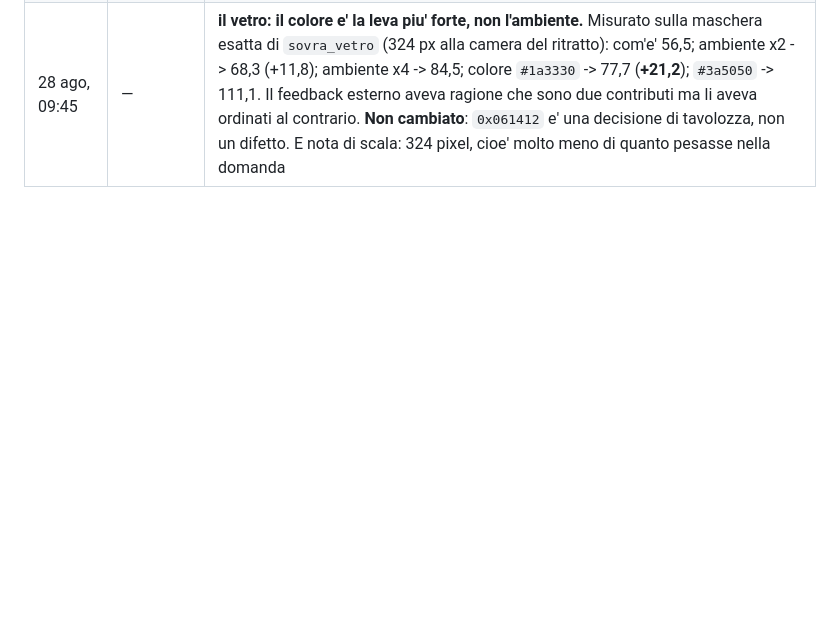
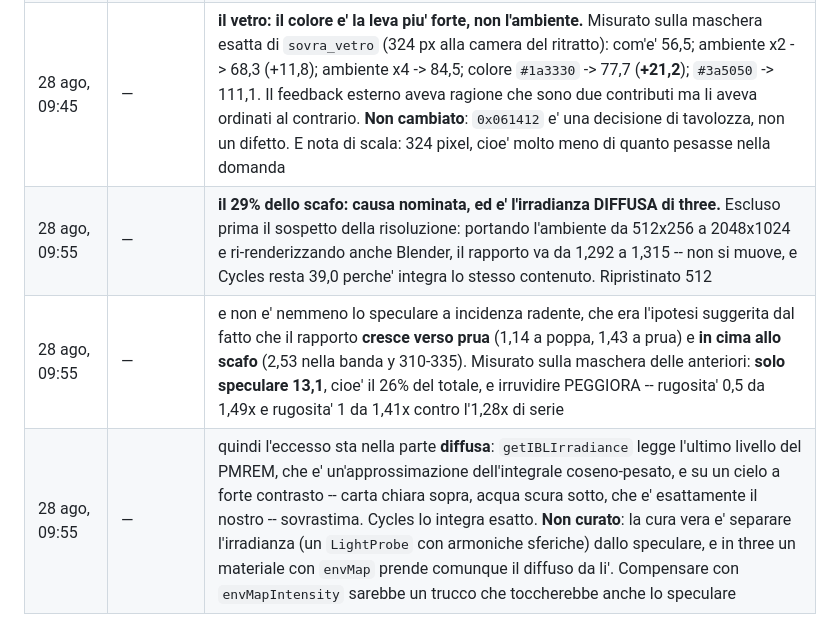
Before and after one commit to Villani85/nautica, a Markdown page: docs/15-PASS-PBR.md, the part around the change. Rendered like a GitHub page; blank space fills up the shorter version.

Commit message:
Il 29% dello scafo e l irradianza diffusa di three, non lo speculare ne la risoluzione
SINTOMO. Con camera, cielo, curva tonale e luci allineati fra sito e Blender,
la sovrastruttura combacia entro dieci livelli e lo scafo e' 1,29 volte piu'
chiaro. Causa ignota, con quattro sospetti gia' esclusi.

SOSPETTO 5, ESCLUSO: la risoluzione dell'ambiente. Portato da 512x256 a
2048x1024, riesportato, e ri-renderizzato anche Blender con lo stesso file: il
rapporto va da 1,292 a 1,315. Non si muove -- e Cycles resta 39,0 esatto,
perche' integra lo stesso contenuto a qualunque risoluzione. Verificato che i
quattro file fossero davvero diversi prima di crederci. Ripristinato 512x256.

SOSPETTO 6, ESCLUSO: lo speculare a incidenza radente. Ci portava un indizio
buono -- il rapporto CRESCE verso prua (1,14 a poppa, 1,26, 1,33, 1,43) e in
cima allo scafo (2,53 nella banda y 310-335, 1,61 in quella sotto), cioe' dove
la superficie e' piu' radente. Misurato pero' sulla maschera delle sole facce
anteriori:

  come sta (rugosita 0,13)   50,0   1,28x
  rugosita 0,5               58,0   1,49x
  rugosita 1                 55,1   1,41x
  SOLO speculare (colore 0)  13,1   0,34x
  senza ambiente              1,8   0,05x

Lo speculare e' il 26% del totale, e irruvidire PEGGIORA invece di migliorare.
Se l'eccesso fosse li', la rugosita' 1 lo avrebbe spento.

CAUSA. L'eccesso sta nella parte DIFFUSA. `getIBLIrradiance` legge l'ultimo
livello del PMREM, che e' un'approssimazione dell'integrale coseno-pesato: su
un ambiente a forte contrasto -- carta chiara sopra la linea, acqua scura
sotto, che e' esattamente il nostro cielo per decisione scritta -- sovrastima.
Cycles quell'integrale lo fa esatto.

NON CURATO, e la ragione. La cura corretta e' separare l'irradianza dallo
speculare -- un `LightProbe` con armoniche sferiche per il diffuso, l'envMap
solo per il riflesso -- ma in three un materiale con `envMap` prende comunque
il diffuso da li'. Compensare con `envMapIntensity` sarebbe un trucco che
toccherebbe anche lo speculare, che invece e' gia' giusto. E' una decisione di
architettura della scena, non una riga.

VERIFICA: build ok, suite completa verde.

Co-Authored-By: Claude Opus 5 (1M context) <noreply@anthropic.com>
Claude-Session: https://claude.ai/code/session_01Pt57ugFQzQaeBRGjR96Hmh

```diff
--- a/docs/15-PASS-PBR.md
+++ b/docs/15-PASS-PBR.md
@@ -820,3 +820,6 @@ giusta. Metterle prima vorrebbe dire sporcare un materiale sbagliato.
 | 28 ago, 13:40 | — | **la regola, che mi e' costata tre conclusioni sbagliate di fila**: una maschera ottenuta dipingendo un materiale di emissivo da i pixel che sono suoi, comprese le facce POSTERIORI. Su un guscio aperto quelle non sono la superficie che si sta confrontando. Verificare la maschera non basta: bisogna verificare che contenga la SUPERFICIE giusta |
 | 28 ago, 13:40 | — | e il 29% resta aperto, con quattro sospetti esclusi per misura (buccia, `interno`, parametri del materiale, `side`). Quello rimasto: l'irradianza prefiltrata di three -- PMREM su un equirettangolare di 512x256 -- contro il campionamento diretto di Cycles. A rugosita' 1 il rapporto resta alto, quindi sembra la parte DIFFUSA e non lo speculare |
 | 28 ago, 09:45 | — | **il vetro: il colore e' la leva piu' forte, non l'ambiente.** Misurato sulla maschera esatta di `sovra_vetro` (324 px alla camera del ritratto): com'e' 56,5; ambiente x2 -> 68,3 (+11,8); ambiente x4 -> 84,5; colore `#1a3330` -> 77,7 (**+21,2**); `#3a5050` -> 111,1. Il feedback esterno aveva ragione che sono due contributi ma li aveva ordinati al contrario. **Non cambiato**: `0x061412` e' una decisione di tavolozza, non un difetto. E nota di scala: 324 pixel, cioe' molto meno di quanto pesasse nella domanda |
+| 28 ago, 09:55 | — | **il 29% dello scafo: causa nominata, ed e' l'irradianza DIFFUSA di three.** Escluso prima il sospetto della risoluzione: portando l'ambiente da 512x256 a 2048x1024 e ri-renderizzando anche Blender, il rapporto va da 1,292 a 1,315 -- non si muove, e Cycles resta 39,0 perche' integra lo stesso contenuto. Ripristinato 512 |
+| 28 ago, 09:55 | — | e non e' nemmeno lo speculare a incidenza radente, che era l'ipotesi suggerita dal fatto che il rapporto **cresce verso prua** (1,14 a poppa, 1,43 a prua) e **in cima allo scafo** (2,53 nella banda y 310-335). Misurato sulla maschera delle anteriori: **solo speculare 13,1**, cioe' il 26% del totale, e irruvidire PEGGIORA -- rugosita' 0,5 da 1,49x e rugosita' 1 da 1,41x contro l'1,28x di serie |
+| 28 ago, 09:55 | — | quindi l'eccesso sta nella parte **diffusa**: `getIBLIrradiance` legge l'ultimo livello del PMREM, che e' un'approssimazione dell'integrale coseno-pesato, e su un cielo a forte contrasto -- carta chiara sopra, acqua scura sotto, che e' esattamente il nostro -- sovrastima. Cycles lo integra esatto. **Non curato**: la cura vera e' separare l'irradianza (un `LightProbe` con armoniche sferiche) dallo speculare, e in three un materiale con `envMap` prende comunque il diffuso da li'. Compensare con `envMapIntensity` sarebbe un trucco che toccherebbe anche lo speculare |
```
